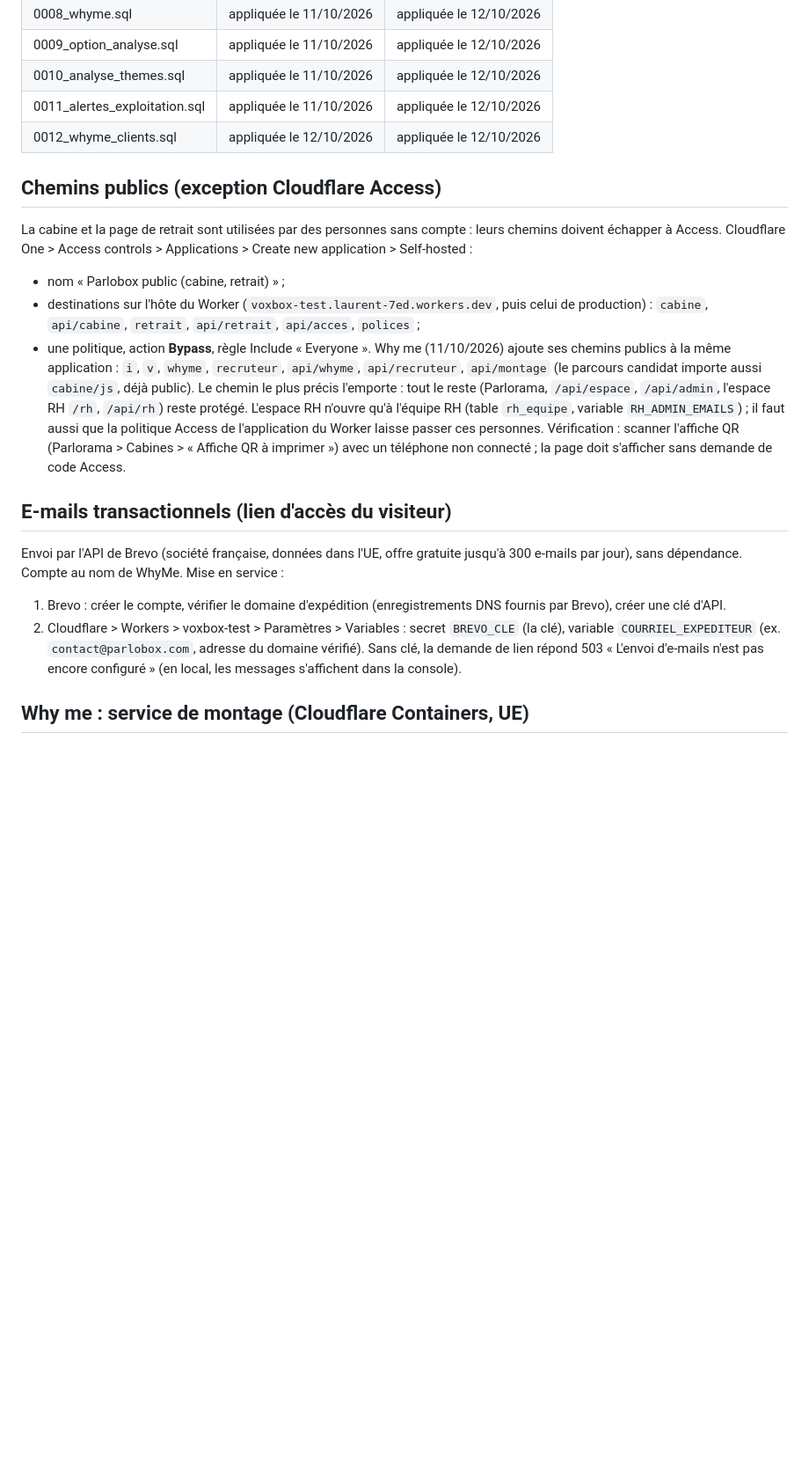
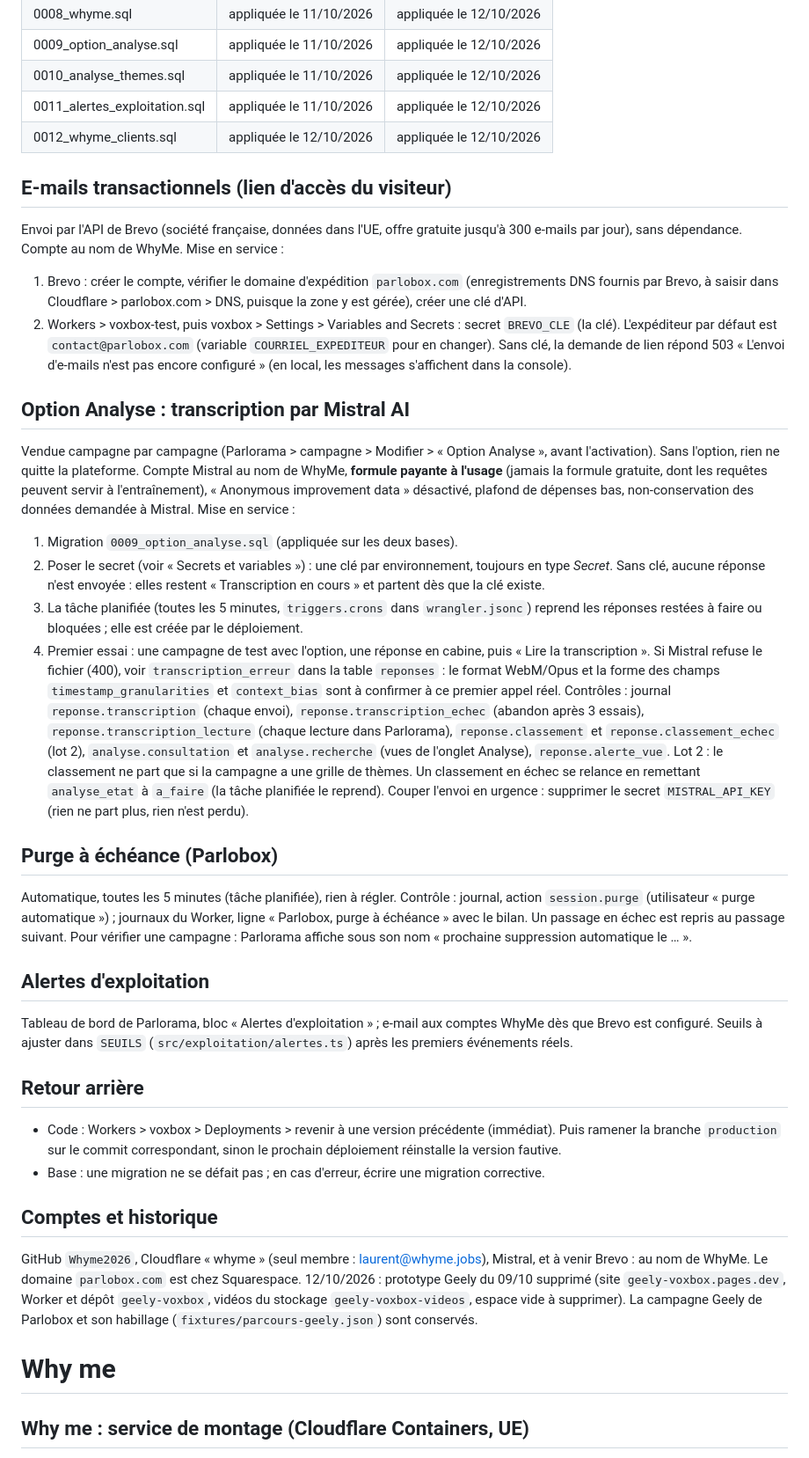
Before and after one commit to Whyme2026/voxbox-platform, a Markdown page: docs/exploitation.md, the part around one of its changes. Shown at 88% size. GitHub-like rendering; blank space fills up the shorter version.

```diff
--- a/docs/exploitation.md
+++ b/docs/exploitation.md
@@ -35,29 +103,59 @@ Elles ne font pas partie du déploiement automatique. Deux façons de les appliq
 | 0011_alertes_exploitation.sql | appliquée le 11/10/2026 | appliquée le 12/10/2026 |
 | 0012_whyme_clients.sql | appliquée le 12/10/2026 | appliquée le 12/10/2026 |
 
-## Chemins publics (exception Cloudflare Access)
-La cabine et la page de retrait sont utilisées par des personnes sans compte : leurs chemins doivent échapper à Access.
-Cloudflare One > Access controls > Applications > Create new application > Self-hosted :
-- nom « Parlobox public (cabine, retrait) » ;
-- destinations sur l'hôte du Worker (`voxbox-test.laurent-7ed.workers.dev`, puis celui de production) :
-  `cabine`, `api/cabine`, `retrait`, `api/retrait`, `api/acces`, `polices` ;
-- une politique, action **Bypass**, règle Include « Everyone ».
-Why me (11/10/2026) ajoute ses chemins publics à la même application : `i`, `v`, `whyme`, `recruteur`,
-`api/whyme`, `api/recruteur`, `api/montage` (le parcours candidat importe aussi `cabine/js`, déjà public).
-Le chemin le plus précis l'emporte : tout le reste (Parlorama, `/api/espace`, `/api/admin`, l'espace RH `/rh`,
-`/api/rh`) reste protégé. L'espace RH n'ouvre qu'à l'équipe RH (table `rh_equipe`, variable `RH_ADMIN_EMAILS`) ; il
-faut aussi que la politique Access de l'application du Worker laisse passer ces personnes.
-Vérification : scanner l'affiche QR (Parlorama > Cabines > « Affiche QR à imprimer ») avec un téléphone non connecté ;
-la page doit s'afficher sans demande de code Access.
-
 ## E-mails transactionnels (lien d'accès du visiteur)
 Envoi par l'API de Brevo (société française, données dans l'UE, offre gratuite jusqu'à 300 e-mails par jour), sans
 dépendance. Compte au nom de WhyMe. Mise en service :
-1. Brevo : créer le compte, vérifier le domaine d'expédition (enregistrements DNS fournis par Brevo), créer une clé d'API.
-2. Cloudflare > Workers > voxbox-test > Paramètres > Variables : secret `BREVO_CLE` (la clé), variable
-   `COURRIEL_EXPEDITEUR` (ex. `contact@parlobox.com`, adresse du domaine vérifié).
+1. Brevo : créer le compte, vérifier le domaine d'expédition `parlobox.com` (enregistrements DNS fournis par Brevo, à
+   saisir dans Cloudflare > parlobox.com > DNS, puisque la zone y est gérée), créer une clé d'API.
+2. Workers > voxbox-test, puis voxbox > Settings > Variables and Secrets : secret `BREVO_CLE` (la clé). L'expéditeur
+   par défaut est `contact@parlobox.com` (variable `COURRIEL_EXPEDITEUR` pour en changer).
 Sans clé, la demande de lien répond 503 « L'envoi d'e-mails n'est pas encore configuré » (en local, les messages
 s'affichent dans la console).
+
+## Option Analyse : transcription par Mistral AI
+Vendue campagne par campagne (Parlorama > campagne > Modifier > « Option Analyse », avant l'activation). Sans l'option,
+rien ne quitte la plateforme. Compte Mistral au nom de WhyMe, **formule payante à l'usage** (jamais la formule
+gratuite, dont les requêtes peuvent servir à l'entraînement), « Anonymous improvement data » désactivé, plafond de
+dépenses bas, non-conservation des données demandée à Mistral. Mise en service :
+1. Migration `0009_option_analyse.sql` (appliquée sur les deux bases).
+2. Poser le secret (voir « Secrets et variables ») : une clé par environnement, toujours en type *Secret*.
+   Sans clé, aucune réponse n'est envoyée : elles restent « Transcription en cours » et partent dès que la clé existe.
+3. La tâche planifiée (toutes les 5 minutes, `triggers.crons` dans `wrangler.jsonc`) reprend les réponses restées à
+   faire ou bloquées ; elle est créée par le déploiement.
+4. Premier essai : une campagne de test avec l'option, une réponse en cabine, puis « Lire la transcription ».
+   Si Mistral refuse le fichier (400), voir `transcription_erreur` dans la table `reponses` : le format WebM/Opus et la
+   forme des champs `timestamp_granularities` et `context_bias` sont à confirmer à ce premier appel réel.
+Contrôles : journal `reponse.transcription` (chaque envoi), `reponse.transcription_echec` (abandon après 3 essais),
+`reponse.transcription_lecture` (chaque lecture dans Parlorama), `reponse.classement` et `reponse.classement_echec`
+(lot 2), `analyse.consultation` et `analyse.recherche` (vues de l'onglet Analyse), `reponse.alerte_vue`.
+Lot 2 : le classement ne part que si la campagne a une grille de thèmes. Un classement en échec se relance en
+remettant `analyse_etat` à `a_faire` (la tâche planifiée le reprend).
+Couper l'envoi en urgence : supprimer le secret `MISTRAL_API_KEY` (rien ne part plus, rien n'est perdu).
+
+## Purge à échéance (Parlobox)
+Automatique, toutes les 5 minutes (tâche planifiée), rien à régler. Contrôle : journal, action `session.purge`
+(utilisateur « purge automatique ») ; journaux du Worker, ligne « Parlobox, purge à échéance » avec le bilan.
+Un passage en échec est repris au passage suivant. Pour vérifier une campagne : Parlorama affiche sous son nom
+« prochaine suppression automatique le … ».
+
+## Alertes d'exploitation
+Tableau de bord de Parlorama, bloc « Alertes d'exploitation » ; e-mail aux comptes WhyMe dès que Brevo est configuré.
+Seuils à ajuster dans `SEUILS` (`src/exploitation/alertes.ts`) après les premiers événements réels.
+
+## Retour arrière
+- Code : Workers > voxbox > Deployments > revenir à une version précédente (immédiat). Puis ramener la branche
+  `production` sur le commit correspondant, sinon le prochain déploiement réinstalle la version fautive.
+- Base : une migration ne se défait pas ; en cas d'erreur, écrire une migration corrective.
+
+## Comptes et historique
+GitHub `Whyme2026`, Cloudflare « whyme » (seul membre : laurent@whyme.jobs), Mistral, et à venir Brevo : au nom de
+WhyMe. Le domaine `parlobox.com` est chez Squarespace.
+12/10/2026 : prototype Geely du 09/10 supprimé (site `geely-voxbox.pages.dev`, Worker et dépôt `geely-voxbox`,
+vidéos du stockage `geely-voxbox-videos`, espace vide à supprimer). La campagne Geely de Parlobox et son habillage
+(`fixtures/parcours-geely.json`) sont conservés.
+
+# Why me
 
 ## Why me : service de montage (Cloudflare Containers, UE)
 Le montage 9:16 des interviews Why me tourne dans un Worker à part, `voxbox-montage` (dossier `montage/`), qui démarre
```
Also changed, not shown: other parts of docs/exploitation.md (+69 -51 lines), CLAUDE.md (+9 -6 lines), docs/architecture.md (+7 -4 lines).
